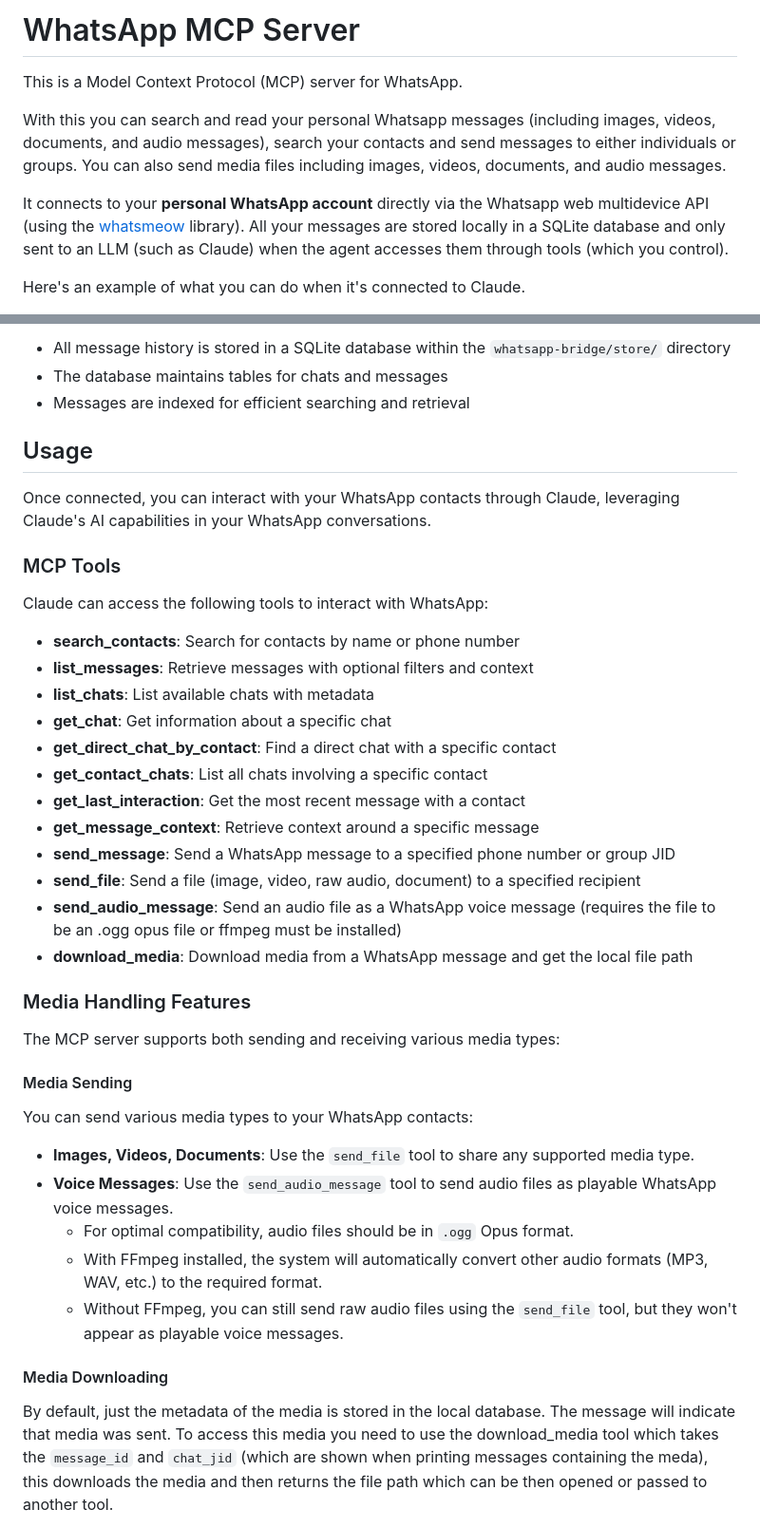
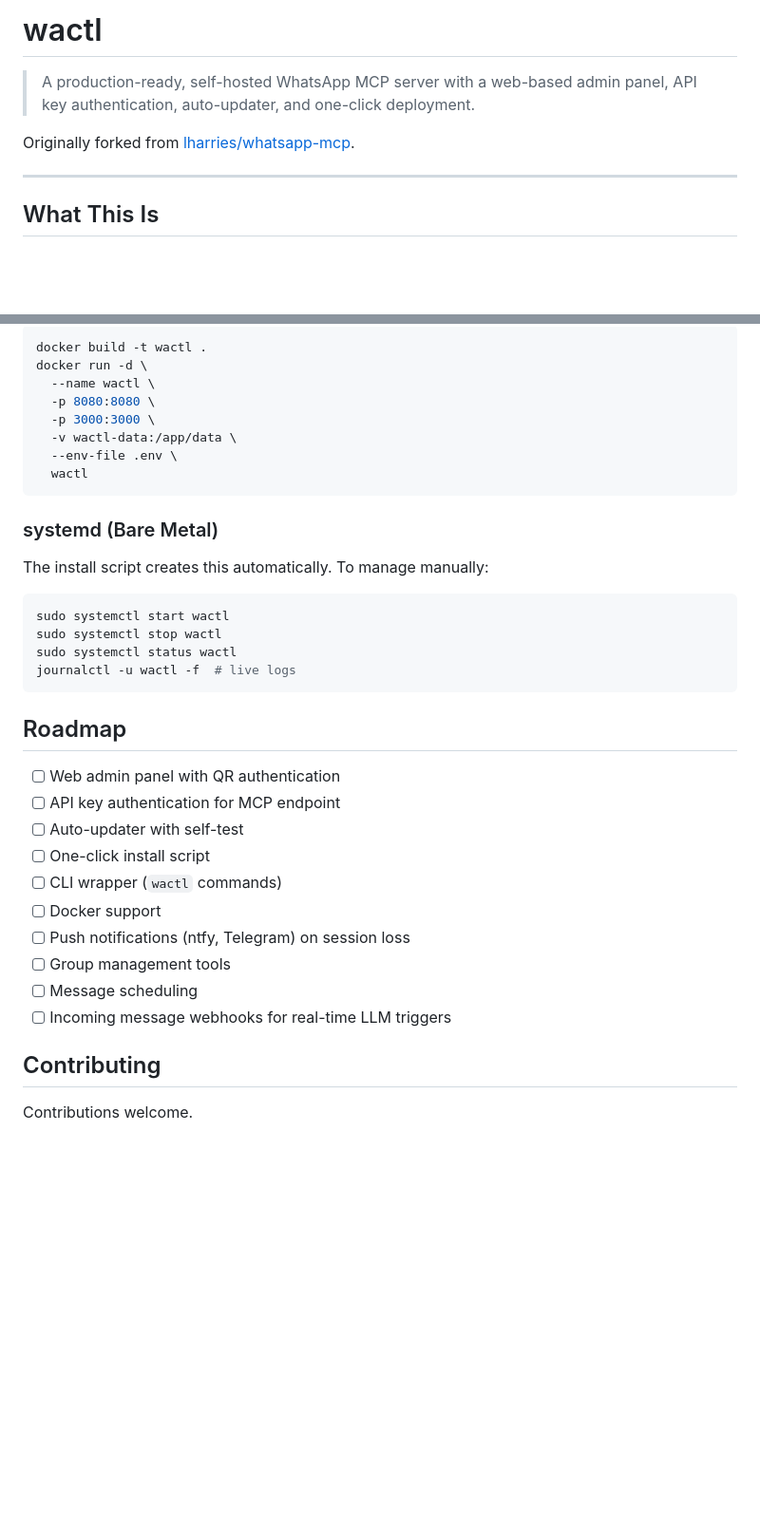
Before and after one commit to patildhruv/wactl, a Markdown page: README.md, 2 parts joined by grey strips. Shown at 95% size. Rendered like a GitHub page; blank space fills up the shorter version.

````diff
--- a/README.md
+++ b/README.md
@@ -1,10 +1,10 @@
-# WhatsApp MCP Server
+# wactl
 
-This is a Model Context Protocol (MCP) server for WhatsApp.
+> A production-ready, self-hosted WhatsApp MCP server with a web-based admin panel, API key authentication, auto-updater, and one-click deployment.
 
-With this you can search and read your personal Whatsapp messages (including images, videos, documents, and audio messages), search your contacts and send messages to either individuals or groups. You can also send media files including images, videos, documents, and audio messages.
+Originally forked from [lharries/whatsapp-mcp](https://github.com/lharries/whatsapp-mcp).
 
-It connects to your **personal WhatsApp account** directly via the Whatsapp web multidevice API (using the [whatsmeow](https://github.com/tulir/whatsmeow) library). All your messages are stored locally in a SQLite database and only sent to an LLM (such as Claude) when the agent accesses them through tools (which you control).
+---
 
-Here's an example of what you can do when it's connected to Claude.
+## What This Is
 
@@ -118,44 +168,40 @@ This application consists of two main components:
 
-- All message history is stored in a SQLite database within the `whatsapp-bridge/store/` directory
-- The database maintains tables for chats and messages
-- Messages are indexed for efficient searching and retrieval
+```bash
+docker build -t wactl .
+docker run -d \
+  --name wactl \
+  -p 8080:8080 \
+  -p 3000:3000 \
+  -v wactl-data:/app/data \
+  --env-file .env \
+  wactl
+```
 
-## Usage
+### systemd (Bare Metal)
 
-Once connected, you can interact with your WhatsApp contacts through Claude, leveraging Claude's AI capabilities in your WhatsApp conversations.
+The install script creates this automatically. To manage manually:
 
-### MCP Tools
+```bash
+sudo systemctl start wactl
+sudo systemctl stop wactl
+sudo systemctl status wactl
+journalctl -u wactl -f  # live logs
+```
 
-Claude can access the following tools to interact with WhatsApp:
+## Roadmap
 
-- **search_contacts**: Search for contacts by name or phone number
-- **list_messages**: Retrieve messages with optional filters and context
-- **list_chats**: List available chats with metadata
-- **get_chat**: Get information about a specific chat
-- **get_direct_chat_by_contact**: Find a direct chat with a specific contact
-- **get_contact_chats**: List all chats involving a specific contact
-- **get_last_interaction**: Get the most recent message with a contact
-- **get_message_context**: Retrieve context around a specific message
-- **send_message**: Send a WhatsApp message to a specified phone number or group JID
-- **send_file**: Send a file (image, video, raw audio, document) to a specified recipient
-- **send_audio_message**: Send an audio file as a WhatsApp voice message (requires the file to be an .ogg opus file or ffmpeg must be installed)
-- **download_media**: Download media from a WhatsApp message and get the local file path
+- [ ] Web admin panel with QR authentication
+- [ ] API key authentication for MCP endpoint
+- [ ] Auto-updater with self-test
+- [ ] One-click install script
+- [ ] CLI wrapper (`wactl` commands)
+- [ ] Docker support
+- [ ] Push notifications (ntfy, Telegram) on session loss
+- [ ] Group management tools
+- [ ] Message scheduling
+- [ ] Incoming message webhooks for real-time LLM triggers
 
-### Media Handling Features
+## Contributing
 
-The MCP server supports both sending and receiving various media types:
+Contributions welcome.
 
-#### Media Sending
-
-You can send various media types to your WhatsApp contacts:
-
-- **Images, Videos, Documents**: Use the `send_file` tool to share any supported media type.
-- **Voice Messages**: Use the `send_audio_message` tool to send audio files as playable WhatsApp voice messages.
-  - For optimal compatibility, audio files should be in `.ogg` Opus format.
-  - With FFmpeg installed, the system will automatically convert other audio formats (MP3, WAV, etc.) to the required format.
-  - Without FFmpeg, you can still send raw audio files using the `send_file` tool, but they won't appear as playable voice messages.
-
-#### Media Downloading
-
-By default, just the metadata of the media is stored in the local database. The message will indicate that media was sent. To access this media you need to use the download_media tool which takes the `message_id` and `chat_jid` (which are shown when printing messages containing the meda), this downloads the media and then returns the file path which can be then opened or passed to another tool.
-
````
Also changed, not shown: other parts of README.md (+125 -93 lines).
